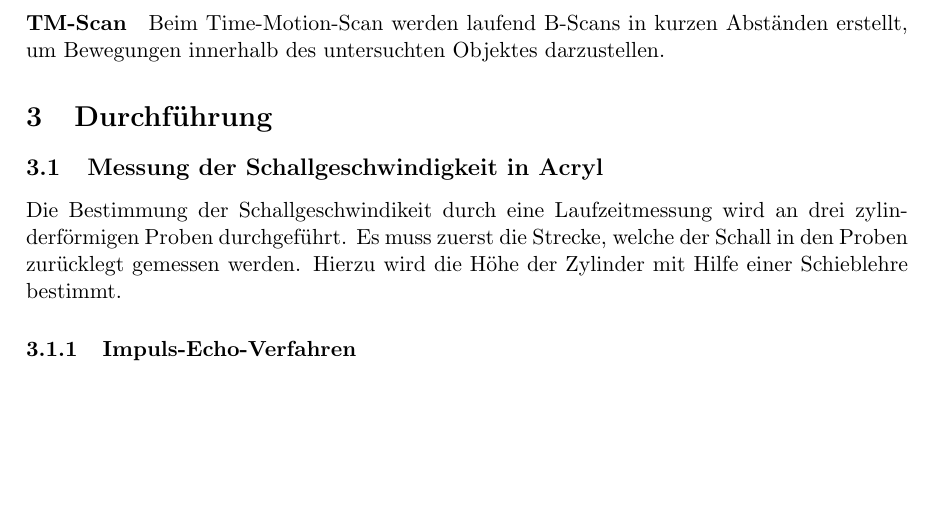
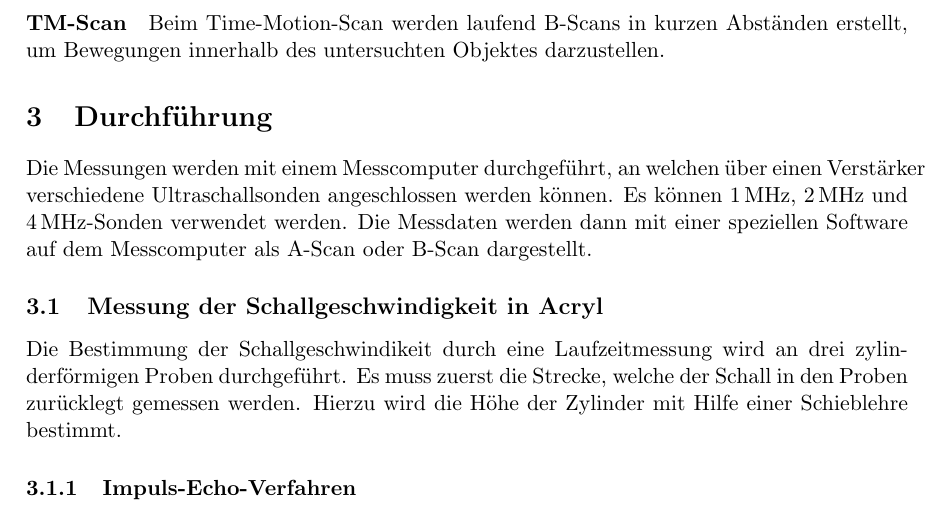
Before and after one commit to mbieker/US1, a LaTeX document (protokoll.tex): part of page 3 of 4, cut so that both start at the same text, the shorter picture padded with empty space. Compiled offline with pdfLaTeX.

Commit message:
protokoll

```diff
--- a/protokoll.tex
+++ b/protokoll.tex
@@ -54,11 +54,11 @@ Beim Brightness-Scan wird ein zweidimensionales Schnittbild der untersuchten Str
 \paragraph{TM-Scan} Beim Time-Motion-Scan werden laufend B-Scans in kurzen Abst\"anden erstellt, um Bewegungen innerhalb des untersuchten Objektes darzustellen.
 
 \section{Durchf\"uhrung }
-
+Die Messungen werden mit einem Messcomputer durchgeführt, an welchen über einen Verstärker verschiedene Ultraschallsonden angeschlossen werden können. Es können \SI{1}{\mega\hertz}, \SI{2}{\mega  \hertz} und \SI{4}{\mega\hertz}-Sonden verwendet werden. Die Messdaten werden dann mit einer speziellen Software auf dem Messcomputer als A-Scan oder B-Scan dargestellt.
 \subsection{Messung der Schallgeschwindigkeit in Acryl}
 Die Bestimmung der Schallgeschwindikeit durch eine Laufzeitmessung wird an drei zylinderf\"ormigen Proben durchgef\"uhrt. Es muss zuerst die Strecke, welche der Schall in den Proben zur\"ucklegt gemessen werden. Hierzu wird die H\"ohe der Zylinder mit Hilfe einer Schieblehre bestimmt.
 \subsubsection{Impuls-Echo-Verfahren}
-Zur Messung der Laufzeit mittels Impuls-Echo-Verfahren wird eine \SI{2}{\mega\hertz}Ultraschall-Sonde an einen der Zylinder gekoppelt. Mit Hilfe eines A-Scans wird die Laufzeit in Abh\"angigkeit von der Zylinderh\"ohe bestimmt. Diese Messungen werden mit einer \SI{}{\mega\hertz} Sonde wiederholt.
+Zur Messung der Laufzeit mittels Impuls-Echo-Verfahren wird eine \SI{2}{\mega\hertz} Ultraschall-Sonde an einen der Zylinder gekoppelt. Mit Hilfe eines A-Scans wird die Laufzeit in Abh\"angigkeit von der Zylinderh\"ohe bestimmt. Diese Messungen werden mit einer \SI{}{\mega\hertz} Sonde wiederholt.
 \subsubsection{Durchschallungsverfahren}
 Bei dieser Messungen werden jeweils zwei \SI{2}{\mega\hertz} Sonden an die Strinseiten der Zylinder gekoppelt. Danach wird die Laufzeit des Schalls durch den Zylinder mit einem A-Scan ermittelt. Die Messung wird mit den anderen Zylindern wiederholt
 \subsection{Untersuchung eines Akryblocks auf Fehlstellen}
```
